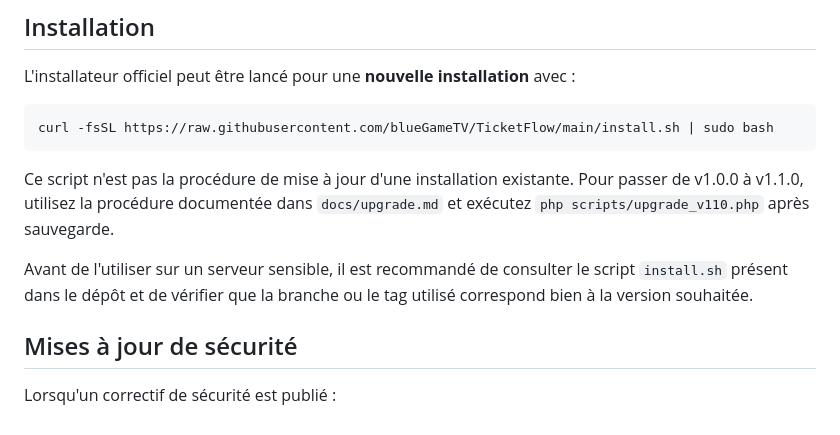
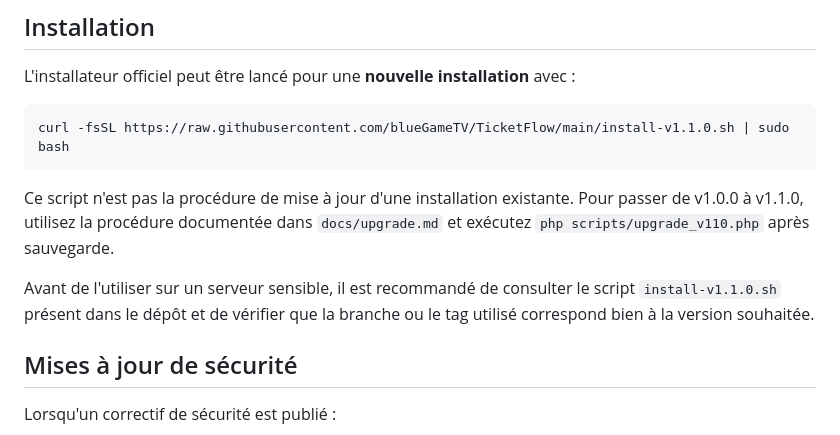
Before and after one commit to blueGameTV/TicketFlow, a Markdown page: SECURITY.md, the part around the change. GitHub-like rendering.

Commit message:
docs: make v1.1.0 installer the official install command

````diff
--- a/SECURITY.md
+++ b/SECURITY.md
@@ -151,12 +151,12 @@ Le répertoire `storage/` doit être accessible au serveur Web sans être publiq
 L'installateur officiel peut être lancé pour une **nouvelle installation** avec :
 
 ```bash
-curl -fsSL https://raw.githubusercontent.com/blueGameTV/TicketFlow/main/install.sh | sudo bash
+curl -fsSL https://raw.githubusercontent.com/blueGameTV/TicketFlow/main/install-v1.1.0.sh | sudo bash
 ```
 
 Ce script n'est pas la procédure de mise à jour d'une installation existante. Pour passer de v1.0.0 à v1.1.0, utilisez la procédure documentée dans `docs/upgrade.md` et exécutez `php scripts/upgrade_v110.php` après sauvegarde.
 
-Avant de l'utiliser sur un serveur sensible, il est recommandé de consulter le script `install.sh` présent dans le dépôt et de vérifier que la branche ou le tag utilisé correspond bien à la version souhaitée.
+Avant de l'utiliser sur un serveur sensible, il est recommandé de consulter le script `install-v1.1.0.sh` présent dans le dépôt et de vérifier que la branche ou le tag utilisé correspond bien à la version souhaitée.
 
 ## Mises à jour de sécurité
 
````
